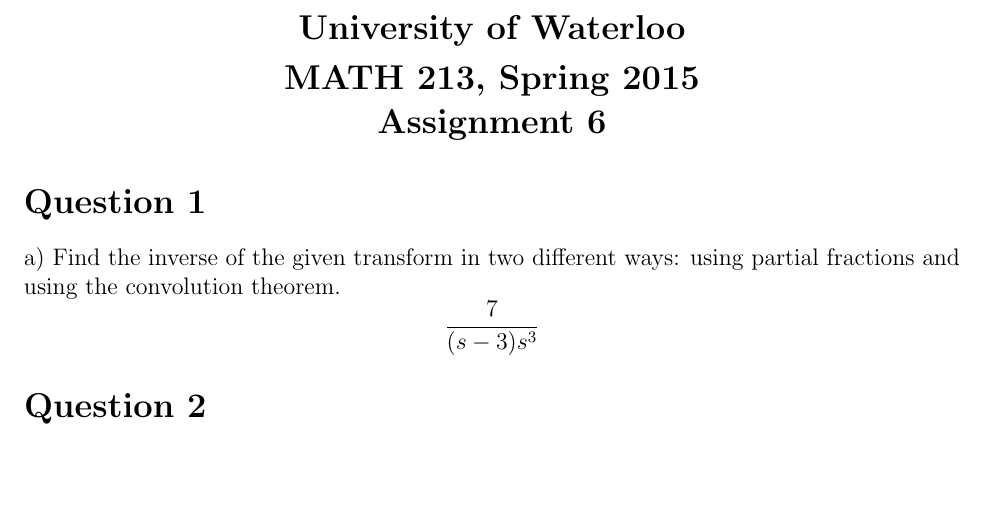
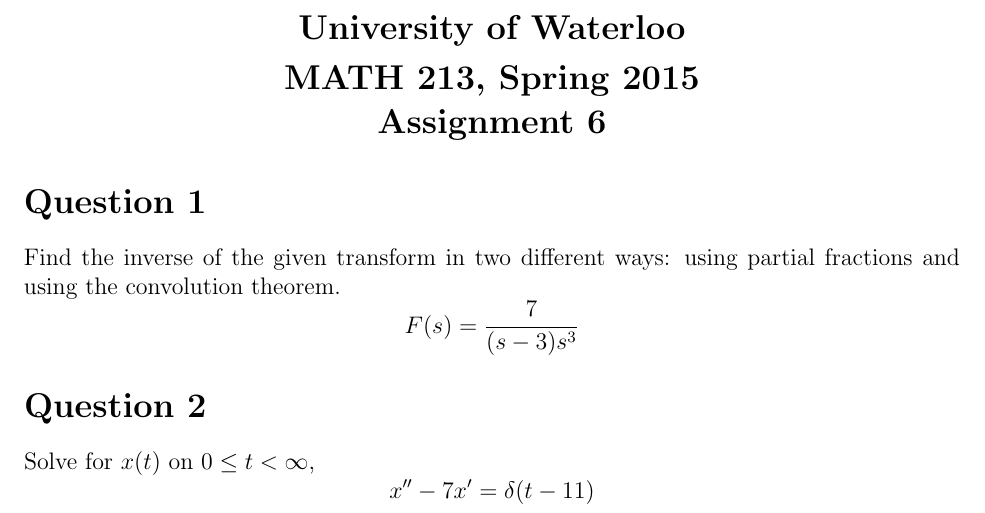
Before and after one commit to tpcstld/math213, a LaTeX document (a7/a7.tex): part of the page, cut so that both start at the same text, the shorter picture padded with empty space. Compiled offline with pdfLaTeX.

Commit message:
Add a7q2

```diff
--- a/a7/a7.tex
+++ b/a7/a7.tex
@@ -18,8 +18,8 @@
 \end{center}
 
 \section*{Question 1}
-a) Find the inverse of the given transform in two different ways: using partial fractions and using the convolution theorem. $$\frac{7}{(s-3)s^3}$$
+Find the inverse of the given transform in two different ways: using partial fractions and using the convolution theorem. $$F(s) = \frac{7}{(s-3)s^3}$$
 
 \section*{Question 2}
-
+Solve for $x(t)$ on $0 \leq t < \infty$, $$x''-7x'=\delta(t-11)$$
 \end{document}
```
Also changed, not shown: a7/a7.pdf.
